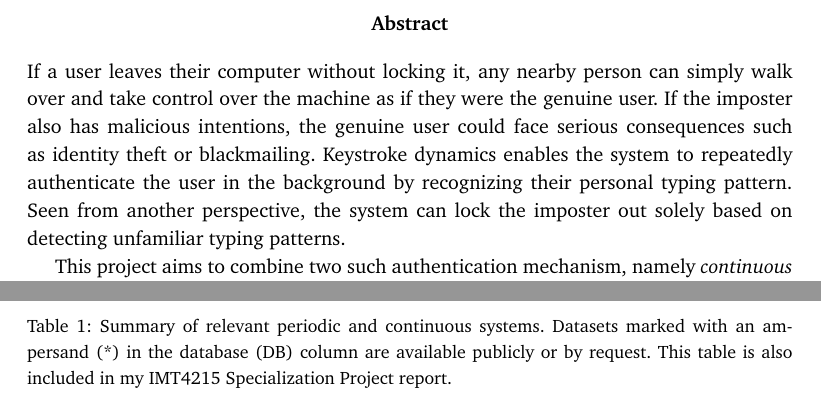
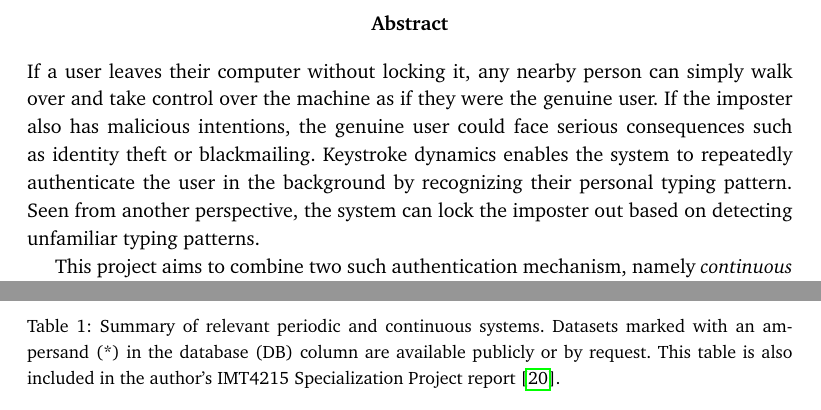
Before and after one commit to Per-Kristian/Research-Project-Planning, a LaTeX thesis (ProjectPlanningTemplate.tex): two parts of pages 3 and 17 of 34, joined at a grey line, cut so that both start at the same text. Compiled offline with pdfLaTeX.

Commit message:
Final touch. Delivered.

```diff
--- a/ProjectPlanningTemplate.tex
+++ b/ProjectPlanningTemplate.tex
@@ -96,7 +96,7 @@ NTNU in Gj\{ovik
 If a user leaves their computer without locking it, any nearby person can simply walk over and take control over the machine as if they were the genuine user.
 If the imposter also has malicious intentions, the genuine user could face serious consequences such as identity theft or blackmailing.
 Keystroke dynamics enables the system to repeatedly authenticate the user in the background by recognizing their personal typing pattern.
-Seen from another perspective, the system can lock the imposter out solely based on detecting unfamiliar typing patterns.
+Seen from another perspective, the system can lock the imposter out based on detecting unfamiliar typing patterns.
 
 This project aims to combine two such authentication mechanism, namely \textit{continuous} and \textit{periodic} authentication.
 Continuous authentication (CA) systems react to every single keystroke action performed by the user, though such systems base their decisions on very limited amounts of information derived from a couple of keystrokes at a time.
@@ -617,7 +617,7 @@ Therefore, this chapter is concluded with \Cref{tab:summary}, where an overview
 
 \end{tabular}
 }
-\caption{Summary of relevant periodic and continuous systems. Datasets marked with an ampersand (*) in the database (DB) column are available publicly or by request. This table is also included in my IMT4215 Specialization Project report.}
+\caption{Summary of relevant periodic and continuous systems. Datasets marked with an ampersand (*) in the database (DB) column are available publicly or by request. This table is also included in the author's IMT4215 Specialization Project report \cite{nilsenSpec}.}
 \label{tab:summary}
 \end{table}
 
```
